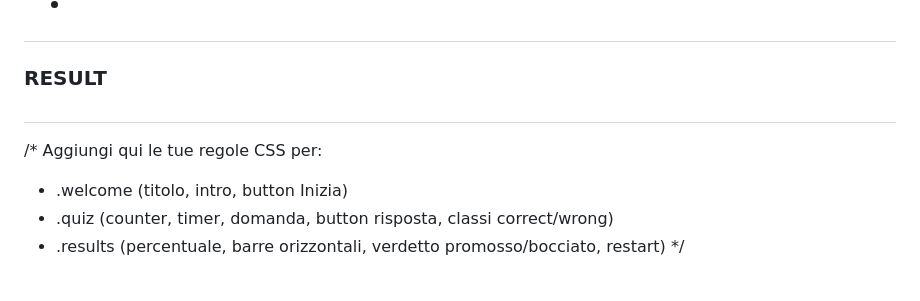
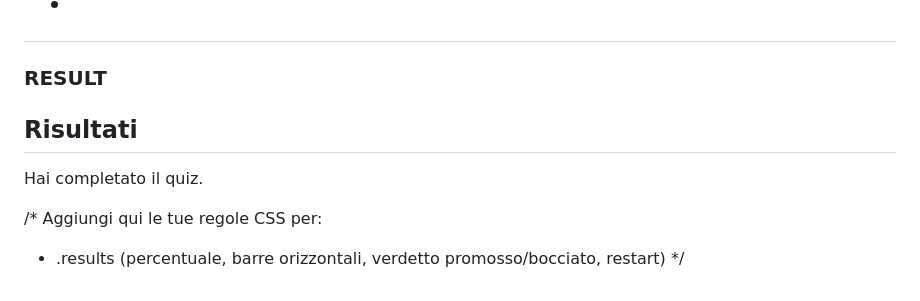
Before and after one commit to Fabioiad2/Team-5-Progetto-Build-week-1, a Markdown page: README.md, the part around one of its changes. Rendered like a GitHub page.

```diff
--- a/README.md
+++ b/README.md
@@ -99,9 +99,9 @@ Albero del dom:
 
 ### RESULT
 <main id="app">
-  <div class="result">
-    <h2></h2>
-    <p></p>
+  <div class="results">
+    <h2 class="">Risultati</h2>
+    <p>Hai completato il quiz.</p>
     <span></span>
     <div class="passed" class="failed">
       <p></p>
@@ -113,7 +113,5 @@ Albero del dom:
 </main>
 
 /* Aggiungi qui le tue regole CSS per:
-   - .welcome (titolo, intro, button Inizia)
-   - .quiz (counter, timer, domanda, button risposta, classi correct/wrong)
    - .results (percentuale, barre orizzontali, verdetto promosso/bocciato, restart)
 */
```
Also changed, not shown: other parts of README.md (+7 -7 lines).
